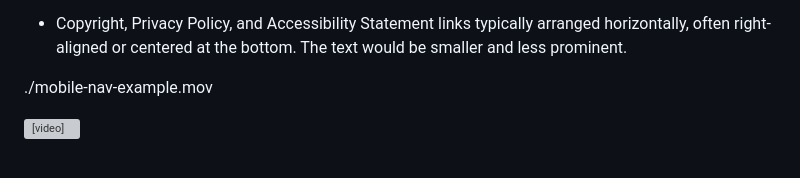
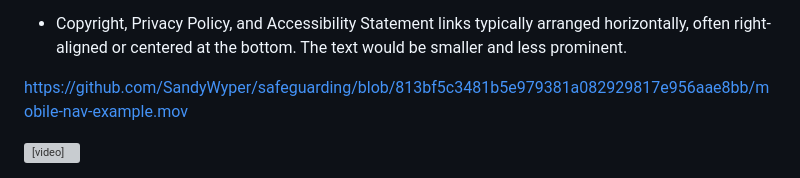
Before and after one commit to SandyWyper/safeguarding, a Markdown page: WireFrameChat.md, the part around the change. Drawn GitHub-style; grey boxes are pictures that could not be loaded.

```diff
--- a/WireFrameChat.md
+++ b/WireFrameChat.md
@@ -148,7 +148,7 @@
 
 - Copyright, Privacy Policy, and Accessibility Statement links typically arranged horizontally, often right-aligned or centered at the bottom. The text would be smaller and less prominent.
 
-./mobile-nav-example.mov
+https://github.com/SandyWyper/safeguarding/blob/813bf5c3481b5e979381a082929817e956aae8bb/mobile-nav-example.mov
 
 <video width="320" height="240" controls>
   <source src="./mobile-nav-example.mov" type="video/mp4">
```
Also changed, not shown: README.md (+4 -0 lines).
